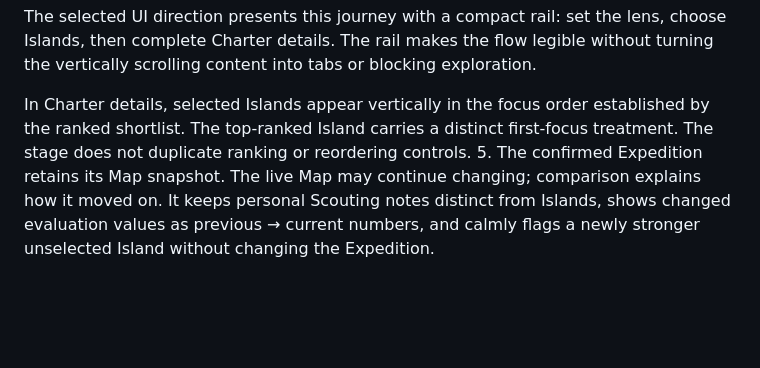
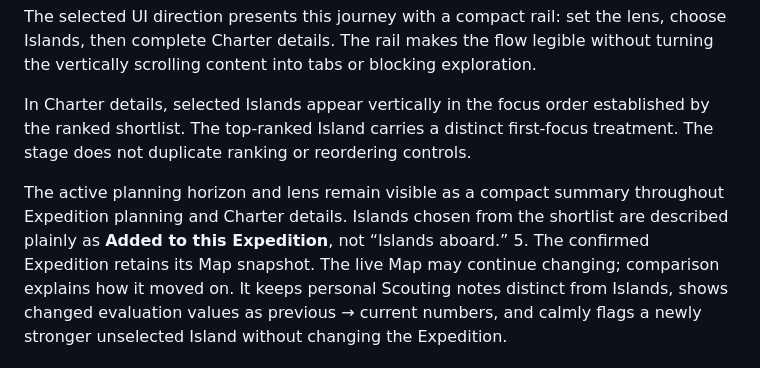
Before and after one commit to nogna/opportunity-atlas, a Markdown page: docs/planning/opportunity-map-prototype-brief.md, the part around the change. Rendered like a GitHub page; blank space fills up the shorter version.

Commit message:
Clarify active Expedition lens language (#32)

```diff
--- a/docs/planning/opportunity-map-prototype-brief.md
+++ b/docs/planning/opportunity-map-prototype-brief.md
@@ -22,6 +22,8 @@ Status: current product model
 The selected UI direction presents this journey with a compact rail: set the lens, choose Islands, then complete Charter details. The rail makes the flow legible without turning the vertically scrolling content into tabs or blocking exploration.
 
 In Charter details, selected Islands appear vertically in the focus order established by the ranked shortlist. The top-ranked Island carries a distinct first-focus treatment. The stage does not duplicate ranking or reordering controls.
+
+The active planning horizon and lens remain visible as a compact summary throughout Expedition planning and Charter details. Islands chosen from the shortlist are described plainly as **Added to this Expedition**, not “Islands aboard.”
 5. The confirmed Expedition retains its Map snapshot. The live Map may continue changing; comparison explains how it moved on. It keeps personal Scouting notes distinct from Islands, shows changed evaluation values as previous → current numbers, and calmly flags a newly stronger unselected Island without changing the Expedition.
 
 ## Explicitly retired
```
